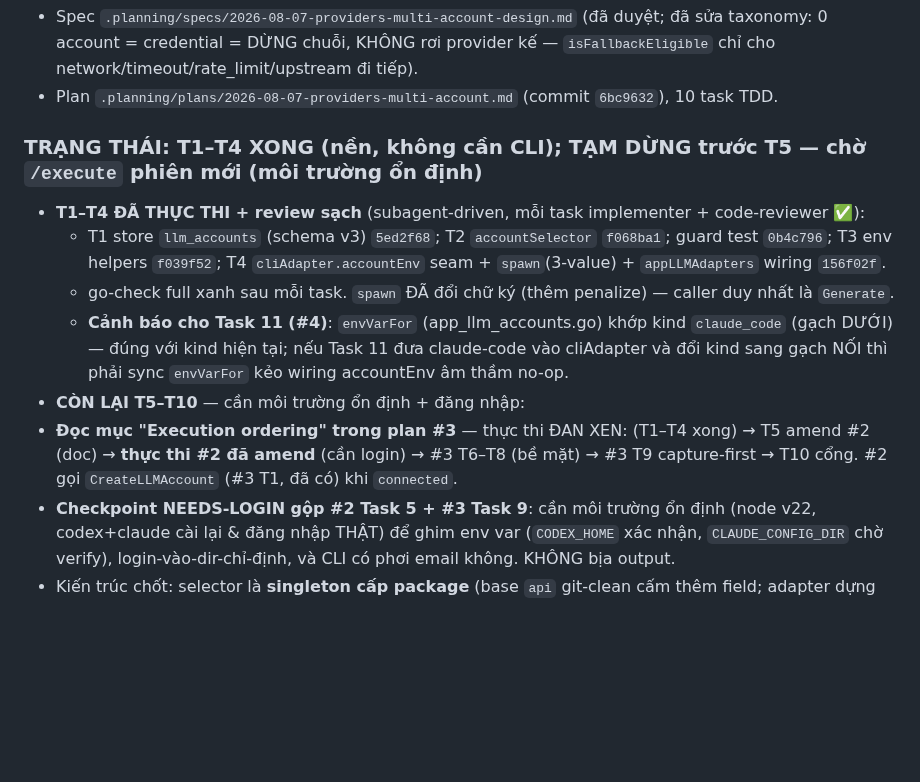
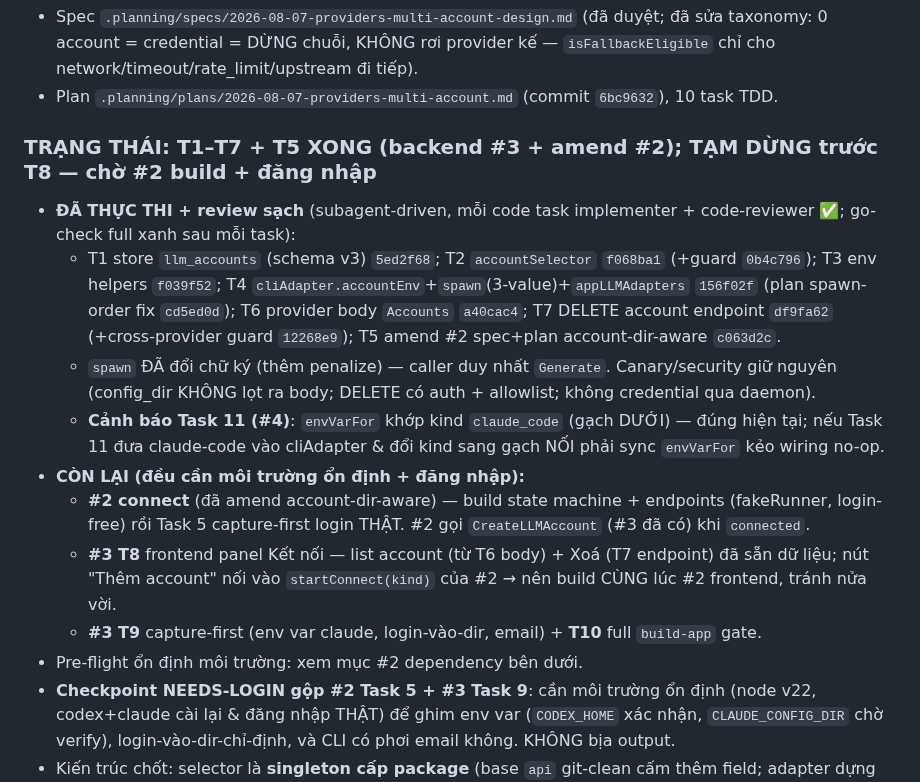
Before and after one commit to boizdeeptry/Zalo-Bot, a Markdown page: .planning/STATE.md, the part around the change. Drawn GitHub-style; blank space fills up the shorter version.

Commit message:
docs: #3 T1-T7 + T5 done (backend + amend #2), paused before T8/#2/login

```diff
--- a/.planning/STATE.md
+++ b/.planning/STATE.md
@@ -17,19 +17,24 @@ CLI không phơi quota). Style-diversity giữa 2 CLI (trục provider) để #4
   network/timeout/rate_limit/upstream đi tiếp).
 - Plan `.planning/plans/2026-08-07-providers-multi-account.md` (commit `6bc9632`), 10 task TDD.
 
-### TRẠNG THÁI: T1–T4 XONG (nền, không cần CLI); TẠM DỪNG trước T5 — chờ `/execute` phiên mới (môi trường ổn định)
+### TRẠNG THÁI: T1–T7 + T5 XONG (backend #3 + amend #2); TẠM DỪNG trước T8 — chờ #2 build + đăng nhập
 
-- **T1–T4 ĐÃ THỰC THI + review sạch** (subagent-driven, mỗi task implementer + code-reviewer ✅):
-  - T1 store `llm_accounts` (schema v3) `5ed2f68`; T2 `accountSelector` `f068ba1`; guard test `0b4c796`;
-    T3 env helpers `f039f52`; T4 `cliAdapter.accountEnv` seam + `spawn`(3-value) + `appLLMAdapters` wiring `156f02f`.
-  - go-check full xanh sau mỗi task. `spawn` ĐÃ đổi chữ ký (thêm penalize) — caller duy nhất là `Generate`.
-  - **Cảnh báo cho Task 11 (#4)**: `envVarFor` (app_llm_accounts.go) khớp kind `claude_code` (gạch DƯỚI) —
-    đúng với kind hiện tại; nếu Task 11 đưa claude-code vào cliAdapter và đổi kind sang gạch NỐI thì phải
-    sync `envVarFor` kẻo wiring accountEnv âm thầm no-op.
-- **CÒN LẠI T5–T10** — cần môi trường ổn định + đăng nhập:
-- **Đọc mục "Execution ordering" trong plan #3** — thực thi ĐAN XEN: (T1–T4 xong) → T5 amend #2 (doc) →
-  **thực thi #2 đã amend** (cần login) → #3 T6–T8 (bề mặt) → #3 T9 capture-first → T10 cổng.
-  #2 gọi `CreateLLMAccount` (#3 T1, đã có) khi `connected`.
+- **ĐÃ THỰC THI + review sạch** (subagent-driven, mỗi code task implementer + code-reviewer ✅; go-check full xanh sau mỗi task):
+  - T1 store `llm_accounts` (schema v3) `5ed2f68`; T2 `accountSelector` `f068ba1` (+guard `0b4c796`);
+    T3 env helpers `f039f52`; T4 `cliAdapter.accountEnv`+`spawn`(3-value)+`appLLMAdapters` `156f02f`
+    (plan spawn-order fix `cd5ed0d`); T6 provider body `Accounts` `a40cac4`; T7 DELETE account endpoint
+    `df9fa62` (+cross-provider guard `12268e9`); T5 amend #2 spec+plan account-dir-aware `c063d2c`.
+  - `spawn` ĐÃ đổi chữ ký (thêm penalize) — caller duy nhất `Generate`. Canary/security giữ nguyên
+    (config_dir KHÔNG lọt ra body; DELETE có auth + allowlist; không credential qua daemon).
+  - **Cảnh báo Task 11 (#4)**: `envVarFor` khớp kind `claude_code` (gạch DƯỚI) — đúng hiện tại; nếu
+    Task 11 đưa claude-code vào cliAdapter & đổi kind sang gạch NỐI phải sync `envVarFor` kẻo wiring no-op.
+- **CÒN LẠI (đều cần môi trường ổn định + đăng nhập):**
+  - **#2 connect** (đã amend account-dir-aware) — build state machine + endpoints (fakeRunner, login-free)
+    rồi Task 5 capture-first login THẬT. #2 gọi `CreateLLMAccount` (#3 đã có) khi `connected`.
+  - **#3 T8** frontend panel Kết nối — list account (từ T6 body) + Xoá (T7 endpoint) đã sẵn dữ liệu; nút
+    "Thêm account" nối vào `startConnect(kind)` của #2 → nên build CÙNG lúc #2 frontend, tránh nửa vời.
+  - **#3 T9** capture-first (env var claude, login-vào-dir, email) + **T10** full `build-app` gate.
+- Pre-flight ổn định môi trường: xem mục #2 dependency bên dưới.
 - **Checkpoint NEEDS-LOGIN gộp #2 Task 5 + #3 Task 9**: cần môi trường ổn định (node v22, codex+claude
   cài lại & đăng nhập THẬT) để ghim env var (`CODEX_HOME` xác nhận, `CLAUDE_CONFIG_DIR` chờ verify),
   login-vào-dir-chỉ-định, và CLI có phơi email không. KHÔNG bịa output.
```
